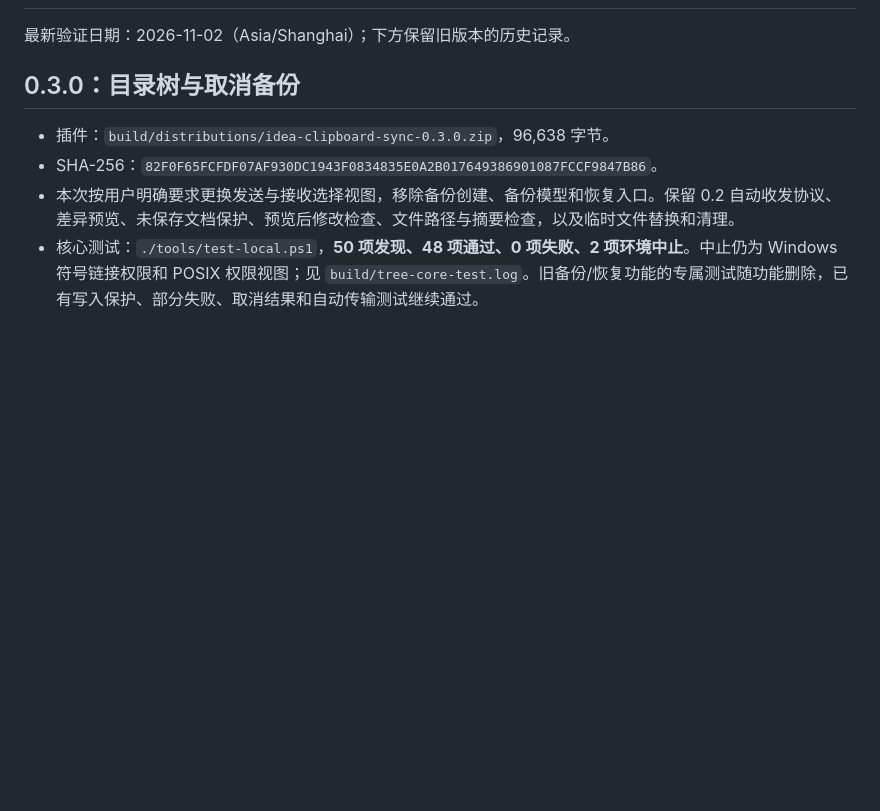
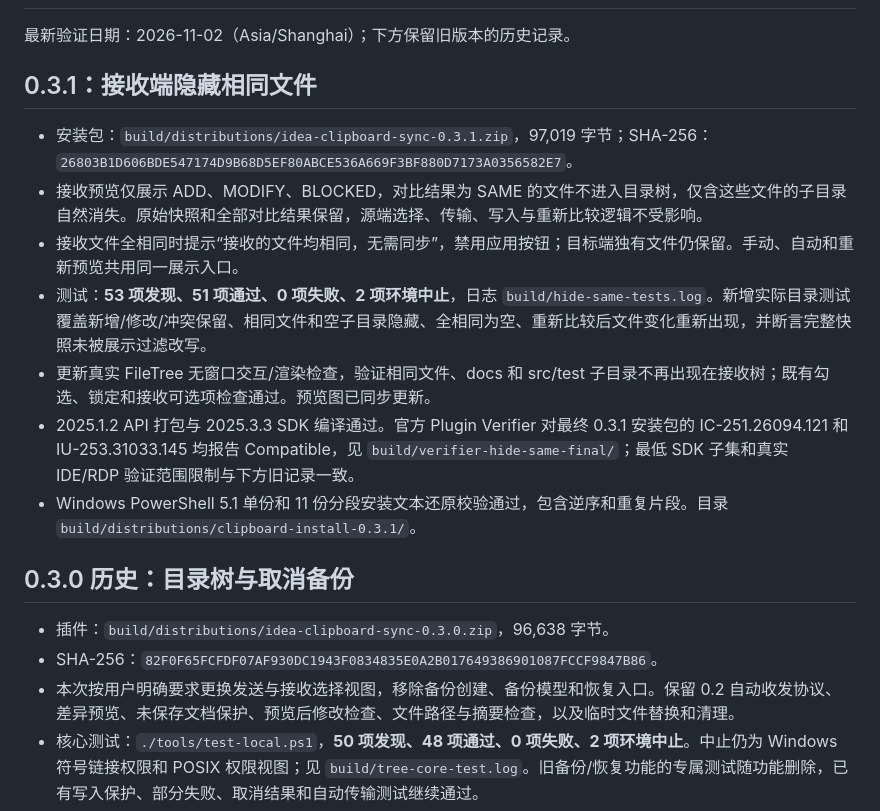
Before and after one commit to keyboardman2022/idea-clipboard-sync, a Markdown page: docs/verification.md, the part around the change. GitHub-like rendering; blank space fills up the shorter version.

Commit message:
fix: hide identical files from receiver preview

```diff
--- a/docs/verification.md
+++ b/docs/verification.md
@@ -2,7 +2,17 @@
 
 最新验证日期：2026-11-02（Asia/Shanghai）；下方保留旧版本的历史记录。
 
-## 0.3.0：目录树与取消备份
+## 0.3.1：接收端隐藏相同文件
+
+- 安装包：`build/distributions/idea-clipboard-sync-0.3.1.zip`，97,019 字节；SHA-256：`26803B1D606BDE547174D9B68D5EF80ABCE536A669F3BF880D7173A0356582E7`。
+- 接收预览仅展示 ADD、MODIFY、BLOCKED，对比结果为 SAME 的文件不进入目录树，仅含这些文件的子目录自然消失。原始快照和全部对比结果保留，源端选择、传输、写入与重新比较逻辑不受影响。
+- 接收文件全相同时提示“接收的文件均相同，无需同步”，禁用应用按钮；目标端独有文件仍保留。手动、自动和重新预览共用同一展示入口。
+- 测试：**53 项发现、51 项通过、0 项失败、2 项环境中止**，日志 `build/hide-same-tests.log`。新增实际目录测试覆盖新增/修改/冲突保留、相同文件和空子目录隐藏、全相同为空、重新比较后文件变化重新出现，并断言完整快照未被展示过滤改写。
+- 更新真实 FileTree 无窗口交互/渲染检查，验证相同文件、docs 和 src/test 子目录不再出现在接收树；既有勾选、锁定和接收可选项检查通过。预览图已同步更新。
+- 2025.1.2 API 打包与 2025.3.3 SDK 编译通过。官方 Plugin Verifier 对最终 0.3.1 安装包的 IC-251.26094.121 和 IU-253.31033.145 均报告 Compatible，见 `build/verifier-hide-same-final/`；最低 SDK 子集和真实 IDE/RDP 验证范围限制与下方旧记录一致。
+- Windows PowerShell 5.1 单份和 11 份分段安装文本还原校验通过，包含逆序和重复片段。目录 `build/distributions/clipboard-install-0.3.1/`。
+
+## 0.3.0 历史：目录树与取消备份
 
 - 插件：`build/distributions/idea-clipboard-sync-0.3.0.zip`，96,638 字节。
 - SHA-256：`82F0F65FCFDF07AF930DC1943F0834835E0A2B017649386901087FCCF9847B86`。
```
Also changed, not shown: README.md (+7 -6 lines), docs/progress.md (+8 -0 lines), docs/tree-selection-preview.png, 6 other files.
